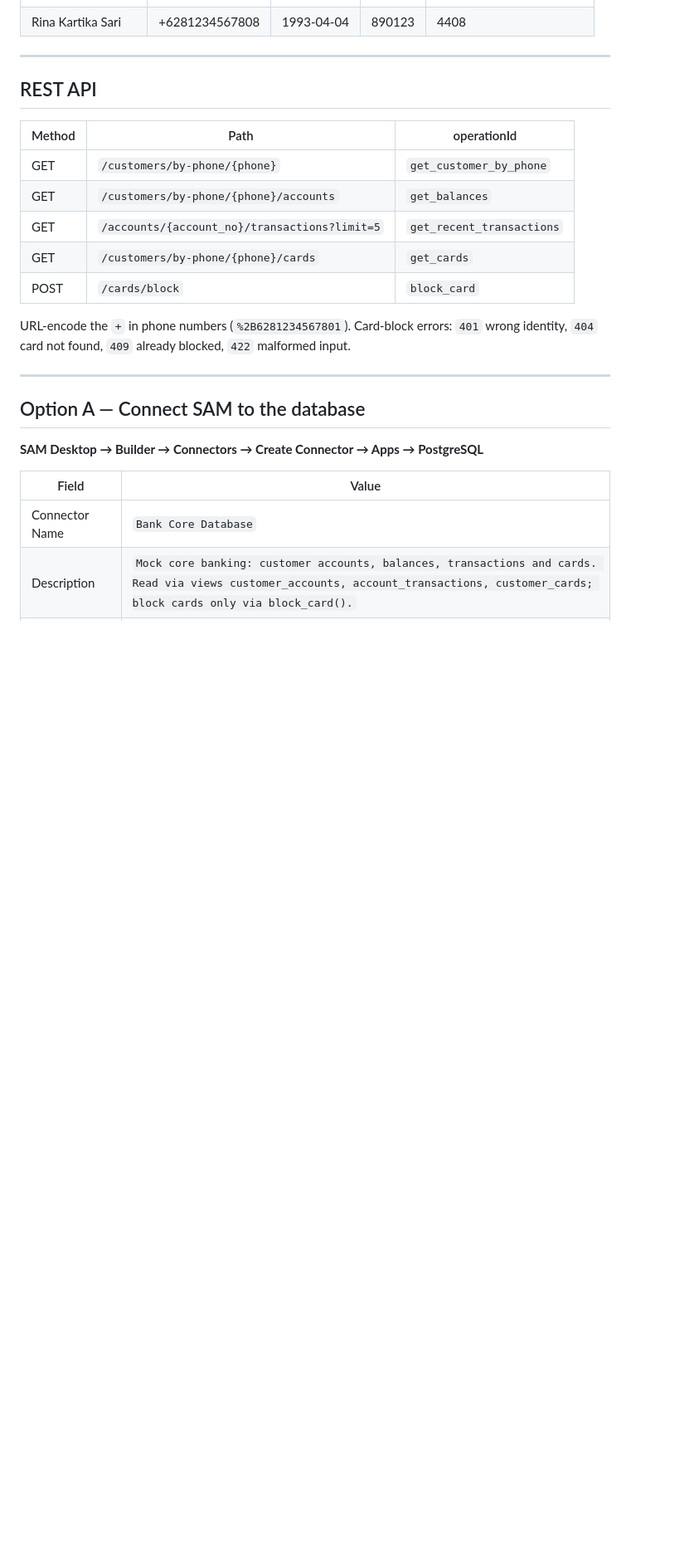
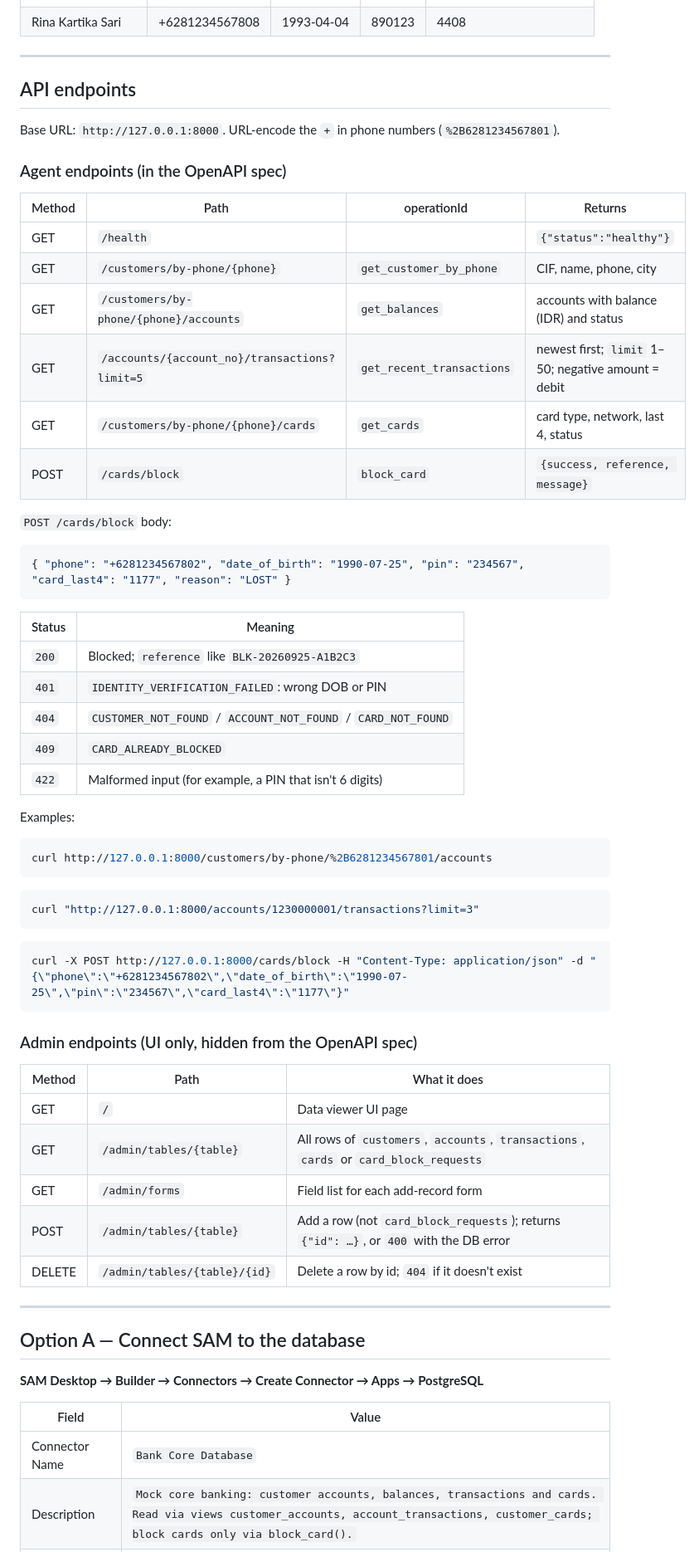
Before and after one commit to Siddhesh-UIC/SAM-Bank-Service, a Markdown page: README.md, the part around one of its changes. Shown at 83% size. GitHub-like rendering; blank space fills up the shorter version.

````diff
--- a/README.md
+++ b/README.md
@@ -97,18 +124,56 @@ SELECT * FROM block_card('<phone>', '<YYYY-MM-DD dob>', '<6-digit pin>', '<card
 
 ---
 
-## REST API
+## API endpoints
 
-| Method | Path | operationId |
+Base URL: `http://127.0.0.1:8000`. URL-encode the `+` in phone numbers (`%2B6281234567801`).
+
+### Agent endpoints (in the OpenAPI spec)
+
+| Method | Path | operationId | Returns |
+|---|---|---|---|
+| GET | `/health` | | `{"status":"healthy"}` |
+| GET | `/customers/by-phone/{phone}` | `get_customer_by_phone` | CIF, name, phone, city |
+| GET | `/customers/by-phone/{phone}/accounts` | `get_balances` | accounts with balance (IDR) and status |
+| GET | `/accounts/{account_no}/transactions?limit=5` | `get_recent_transactions` | newest first; `limit` 1–50; negative amount = debit |
+| GET | `/customers/by-phone/{phone}/cards` | `get_cards` | card type, network, last 4, status |
+| POST | `/cards/block` | `block_card` | `{success, reference, message}` |
+
+`POST /cards/block` body:
+
+```json
+{ "phone": "+6281234567802", "date_of_birth": "1990-07-25", "pin": "234567", "card_last4": "1177", "reason": "LOST" }
+```
+
+| Status | Meaning |
+|---|---|
+| `200` | Blocked; `reference` like `BLK-20260925-A1B2C3` |
+| `401` | `IDENTITY_VERIFICATION_FAILED`: wrong DOB or PIN |
+| `404` | `CUSTOMER_NOT_FOUND` / `ACCOUNT_NOT_FOUND` / `CARD_NOT_FOUND` |
+| `409` | `CARD_ALREADY_BLOCKED` |
+| `422` | Malformed input (for example, a PIN that isn't 6 digits) |
+
+Examples:
+
+```bash
+curl http://127.0.0.1:8000/customers/by-phone/%2B6281234567801/accounts
+```
+```bash
+curl "http://127.0.0.1:8000/accounts/1230000001/transactions?limit=3"
+```
+```bash
+curl -X POST http://127.0.0.1:8000/cards/block -H "Content-Type: application/json" -d "{\"phone\":\"+6281234567802\",\"date_of_birth\":\"1990-07-25\",\"pin\":\"234567\",\"card_last4\":\"1177\"}"
+```
+
+### Admin endpoints (UI only, hidden from the OpenAPI spec)
+
+| Method | Path | What it does |
 |---|---|---|
-| GET | `/customers/by-phone/{phone}` | `get_customer_by_phone` |
-| GET | `/customers/by-phone/{phone}/accounts` | `get_balances` |
-| GET | `/accounts/{account_no}/transactions?limit=5` | `get_recent_transactions` |
-| GET | `/customers/by-phone/{phone}/cards` | `get_cards` |
-| POST | `/cards/block` | `block_card` |
-
-URL-encode the `+` in phone numbers (`%2B6281234567801`). Card-block errors: `401` wrong identity,
-`404` card not found, `409` already blocked, `422` malformed input.
+| GET | `/` | Data viewer UI page |
+| GET | `/admin/tables/{table}` | All rows of `customers`, `accounts`, `transactions`, `cards` or `card_block_requests` |
+| GET | `/admin/forms` | Field list for each add-record form |
+| POST | `/admin/tables/{table}` | Add a row (not `card_block_requests`); returns `{"id": …}`, or `400` with the DB error |
+| DELETE | `/admin/tables/{table}/{id}` | Delete a row by id; `404` if it doesn't exist |
 
 ---
 
````
Also changed, not shown: other parts of README.md (+38 -11 lines).
